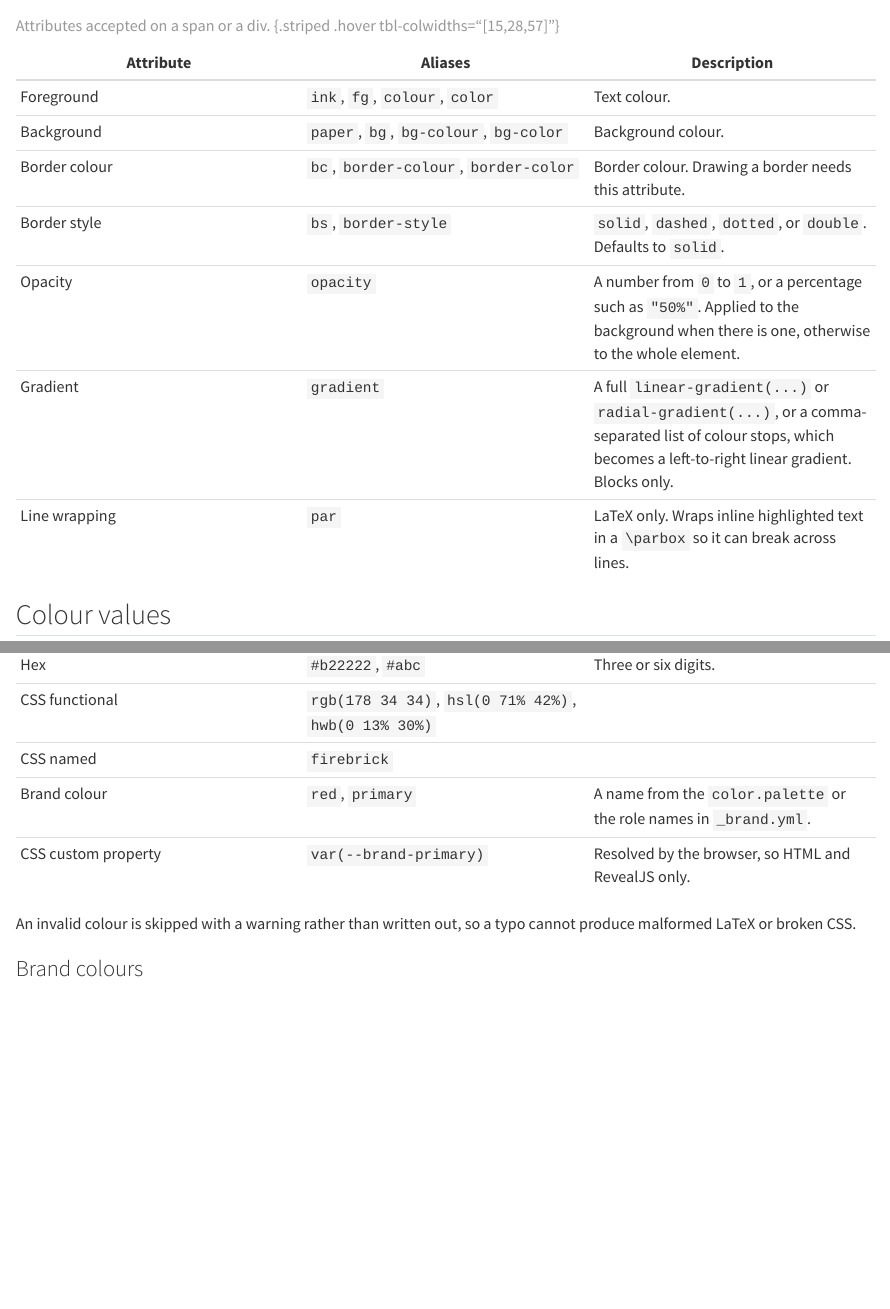
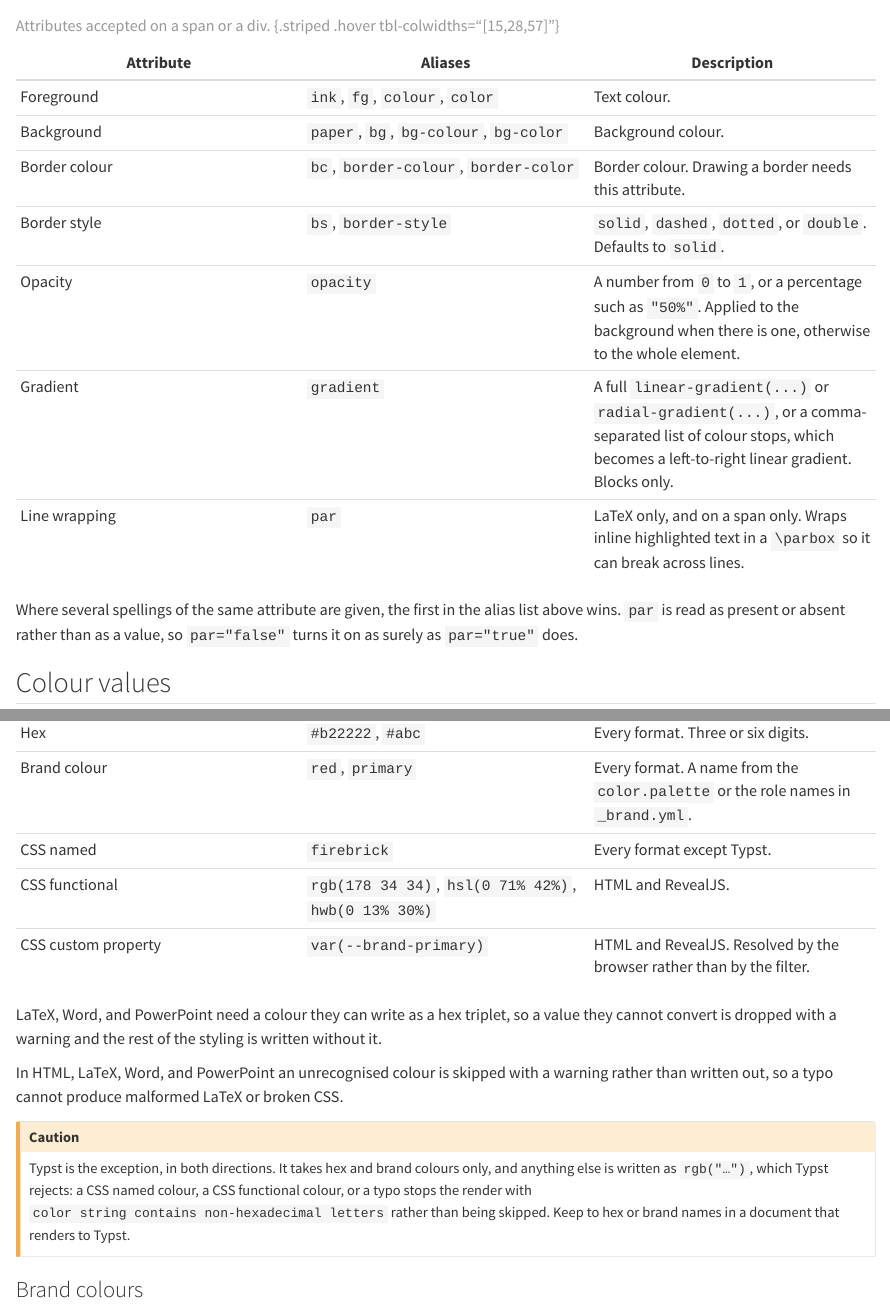
Before and after one commit to mcanouil/quarto-highlight-text, a Quarto document (docs/reference.qmd): the page in a window 1100 px wide, from 570 px down, and a second part further down, joined at a grey line. Rendered offline with R 4.5, knitr and Pandoc in place of Quarto, with nearby package versions.

Commit message:
docs: state where each colour form actually works
The colour table offered named and CSS functional colours without saying
which formats take them. LaTeX, Word, and PowerPoint drop a value they cannot
write as a hex triplet, and Typst rejects anything that is not hex or a brand
colour, stopping the render rather than skipping the value. Say so, and show
brand colours rendering rather than only describing them.

Also record that par is read as present or absent, that PowerPoint flattens a
highlight to plain characters rather than only dropping links, and that an
unsupported format is left alone. The LuaLaTeX default arrived in Quarto 1.8,
not 1.8.25.

Set repo-subdir so the edit and issue links point inside docs/.

```diff
--- a/docs/reference.qmd
+++ b/docs/reference.qmd
@@ -35,7 +35,9 @@ Each has several spellings, so a document can keep whichever reads best.
 | Border style | `bs`, `border-style` | `solid`, `dashed`, `dotted`, or `double`. Defaults to `solid`. |
 | Opacity | `opacity` | A number from `0` to `1`, or a percentage such as `"50%"`. Applied to the background when there is one, otherwise to the whole element. |
 | Gradient | `gradient` | A full `linear-gradient(...)` or `radial-gradient(...)`, or a comma-separated list of colour stops, which becomes a left-to-right linear gradient. Blocks only. |
-| Line wrapping | `par` | LaTeX only. Wraps inline highlighted text in a `\parbox` so it can break across lines. |
+| Line wrapping | `par` | LaTeX only, and on a span only. Wraps inline highlighted text in a `\parbox` so it can break across lines. |
 
 : Attributes accepted on a span or a div. {.striped .hover tbl-colwidths="[15,28,57]"}
 
+Where several spellings of the same attribute are given, the first in the alias list above wins.
+`par` is read as present or absent rather than as a value, so `par="false"` turns it on as surely as `par="true"` does.
@@ -45,13 +48,21 @@ Each has several spellings, so a document can keep whichever reads best.
 | --- | --- | --- |
-| Hex | `#b22222`, `#abc` | Three or six digits. |
-| CSS functional | `rgb(178 34 34)`, `hsl(0 71% 42%)`, `hwb(0 13% 30%)` | |
-| CSS named | `firebrick` | |
-| Brand colour | `red`, `primary` | A name from the `color.palette` or the role names in `_brand.yml`. |
-| CSS custom property | `var(--brand-primary)` | Resolved by the browser, so HTML and RevealJS only. |
+| Hex | `#b22222`, `#abc` | Every format. Three or six digits. |
+| Brand colour | `red`, `primary` | Every format. A name from the `color.palette` or the role names in `_brand.yml`. |
+| CSS named | `firebrick` | Every format except Typst. |
+| CSS functional | `rgb(178 34 34)`, `hsl(0 71% 42%)`, `hwb(0 13% 30%)` | HTML and RevealJS. |
+| CSS custom property | `var(--brand-primary)` | HTML and RevealJS. Resolved by the browser rather than by the filter. |
 
-: Accepted colour values. {.striped .hover tbl-colwidths="[20,38,42]"}
+: Accepted colour values. {.striped .hover tbl-colwidths="[18,36,46]"}
 
-An invalid colour is skipped with a warning rather than written out, so a typo cannot produce malformed LaTeX or broken CSS.
+LaTeX, Word, and PowerPoint need a colour they can write as a hex triplet, so a value they cannot convert is dropped with a warning and the rest of the styling is written without it.
+
+In HTML, LaTeX, Word, and PowerPoint an unrecognised colour is skipped with a warning rather than written out, so a typo cannot produce malformed LaTeX or broken CSS.
+
+::: {.callout-caution}
+Typst is the exception, in both directions.
+It takes hex and brand colours only, and anything else is written as `rgb("…")`, which Typst rejects: a CSS named colour, a CSS functional colour, or a typo stops the render with `color string contains non-hexadecimal letters` rather than being skipped.
+Keep to hex or brand names in a document that renders to Typst.
+:::
 
 ### Brand colours
 
```
Also changed, not shown: docs/examples.qmd (+14 -2 lines), docs/_quarto.yml, docs/reference.qmd (9 more changed lines).
